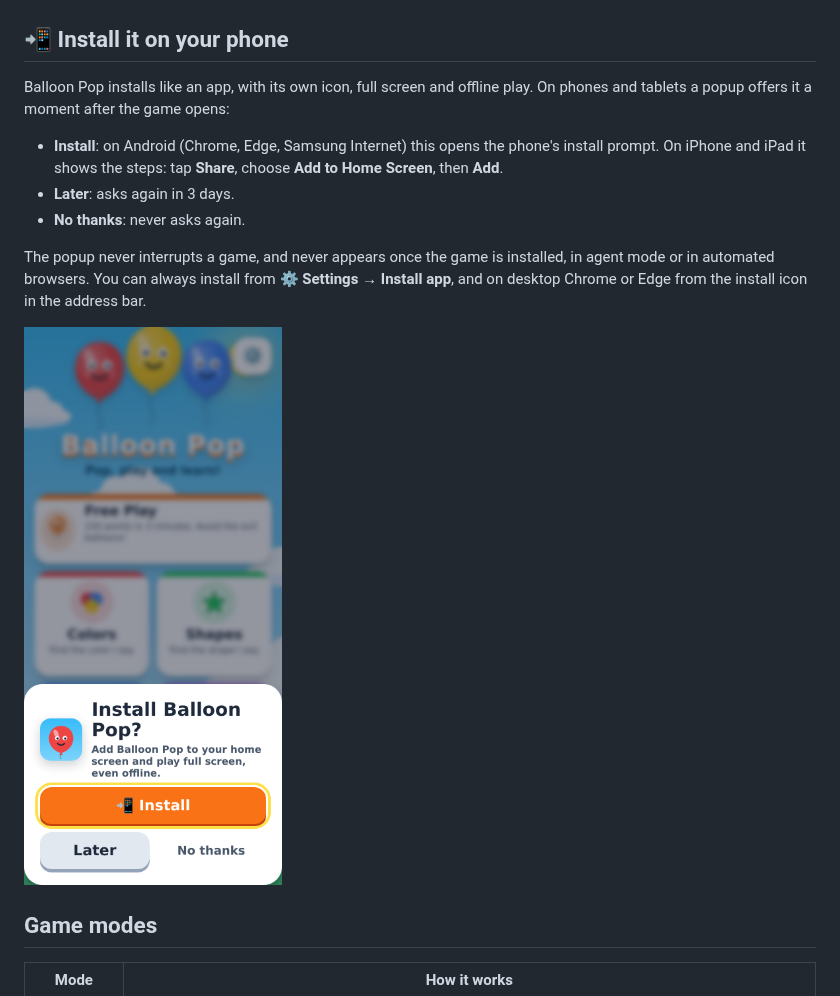
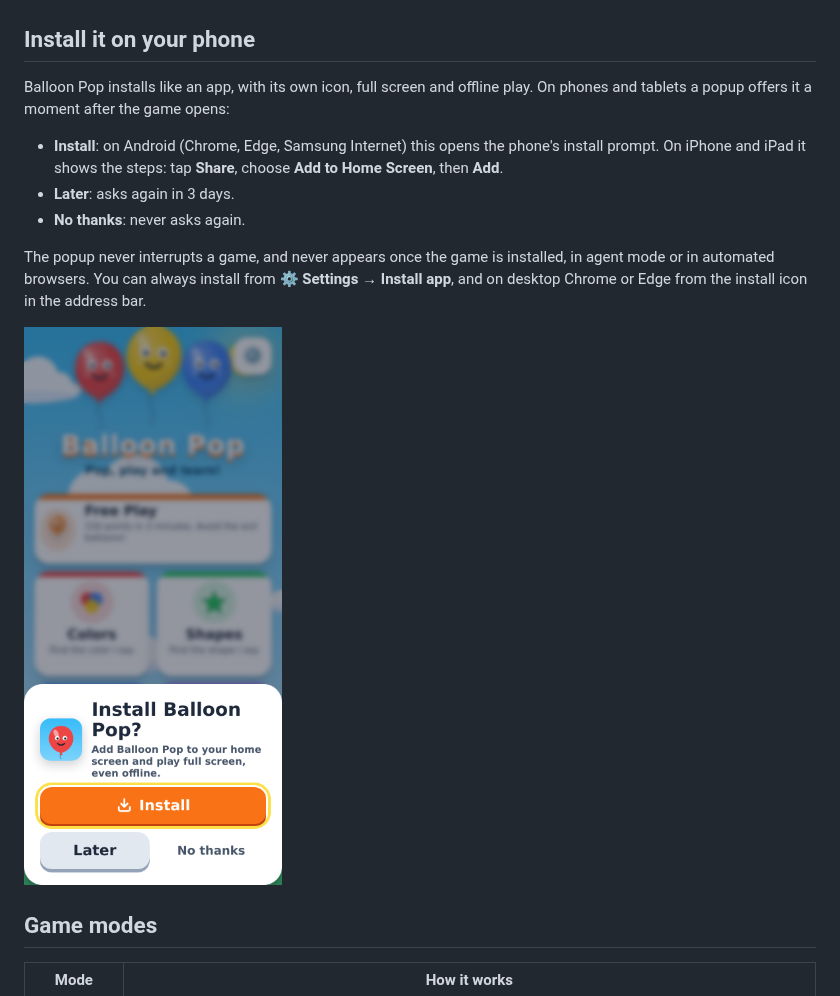
Before and after one commit to codejq/BalloonPop, a Markdown page: README.md, the part around the change. GitHub-like rendering; pictures changed too: docs/screenshots/install-popup.png.

Commit message:
Replace the 📲 emoji on install buttons with a drawn install icon
Co-Authored-By: Claude Opus 5.5 <noreply@anthropic.com>
Claude-Session: https://claude.ai/code/session_01HWSKRYQXVtnxxwcARY9336

```diff
--- a/README.md
+++ b/README.md
@@ -6,7 +6,7 @@ A cheerful balloon-popping game for kids that teaches **colors, shapes, numbers
 
 ![Home screen](docs/screenshots/home.png)
 
-## 📲 Install it on your phone
+## Install it on your phone
 
 Balloon Pop installs like an app, with its own icon, full screen and offline play. On phones and tablets a popup offers it a moment after the game opens:
 
```
Also changed, not shown: 2 other files.
